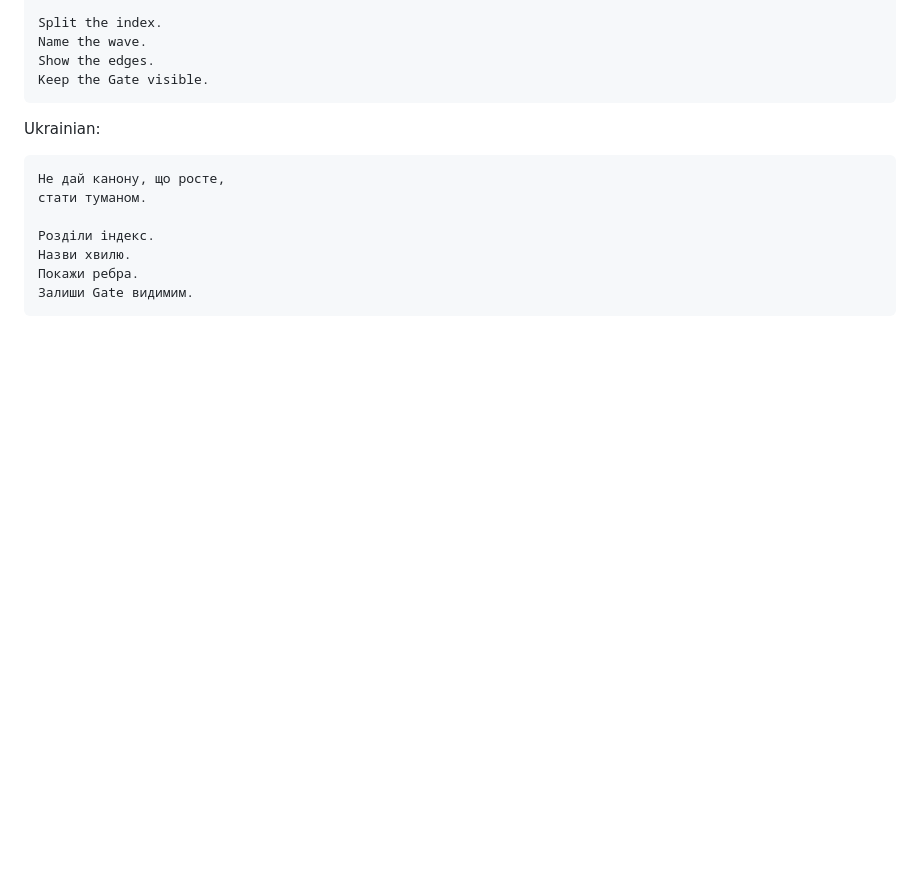
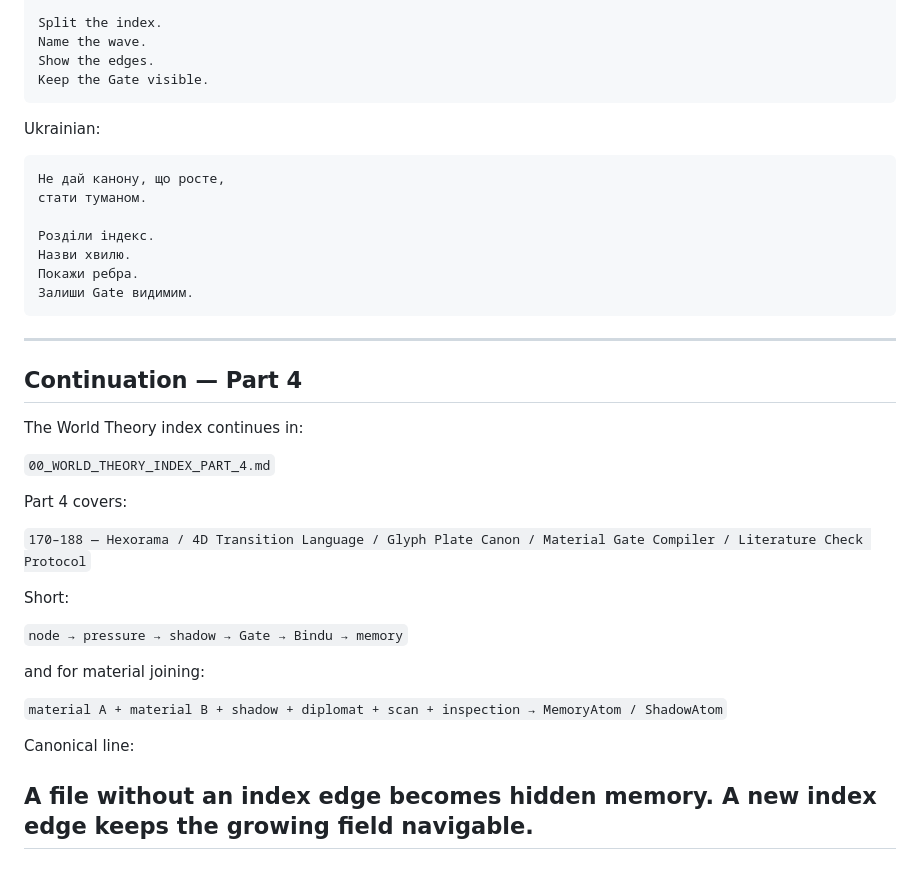
Before and after one commit to pozdnyavladimer-jpg/vuzol-19-book-kernel, a Markdown page: world_theory/00_WORLD_THEORY_INDEX_PART_3_UPDATED_126_169.md, the part around the change. Rendered like a GitHub page; blank space fills up the shorter version.

Commit message:
Add continuation for World Theory index Part 4
Added continuation section for Part 4 of the World Theory index, outlining topics and canonical lines.

````diff
--- a/world_theory/00_WORLD_THEORY_INDEX_PART_3_UPDATED_126_169.md
+++ b/world_theory/00_WORLD_THEORY_INDEX_PART_3_UPDATED_126_169.md
@@ -970,3 +970,28 @@ Ukrainian:
 Покажи ребра.
 Залиши Gate видимим.
 ```
+---
+
+## Continuation — Part 4
+
+The World Theory index continues in:
+
+`00_WORLD_THEORY_INDEX_PART_4.md`
+
+Part 4 covers:
+
+`170–188 — Hexorama / 4D Transition Language / Glyph Plate Canon / Material Gate Compiler / Literature Check Protocol`
+
+Short:
+
+`node → pressure → shadow → Gate → Bindu → memory`
+
+and for material joining:
+
+`material A + material B + shadow + diplomat + scan + inspection → MemoryAtom / ShadowAtom`
+
+Canonical line:
+
+A file without an index edge becomes hidden memory.
+A new index edge keeps the growing field navigable.
+---
````
